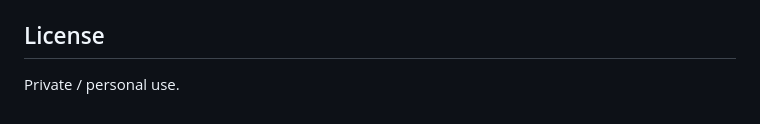
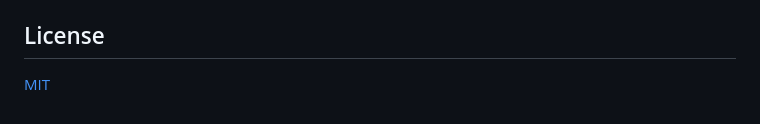
Before and after one commit to wendisx/index_srv, a Markdown page: readme.md, the part around the change. Drawn GitHub-style.

Commit message:
docs: 调整文档, 更新证书指向

```diff
--- a/readme.md
+++ b/readme.md
@@ -301,4 +301,4 @@ INDEX_SRV_PORT=9000 npm start   # 换端口
 
 ## License
 
-Private / personal use.
+[MIT](./LICENSE)
```
